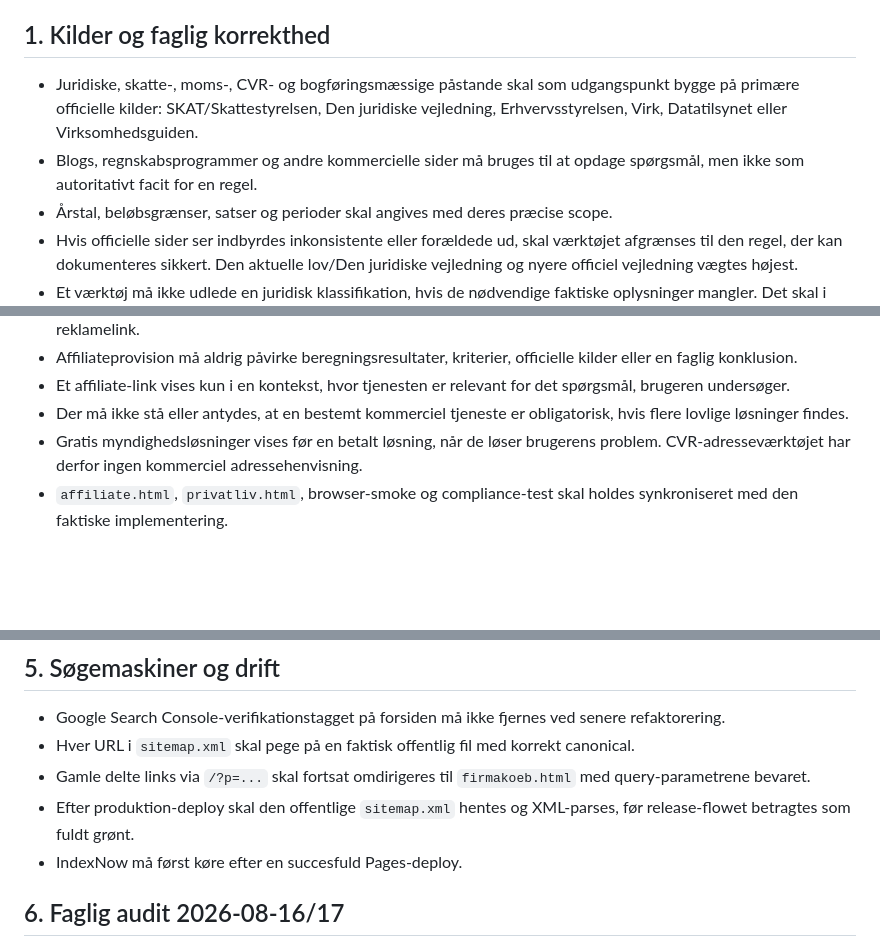
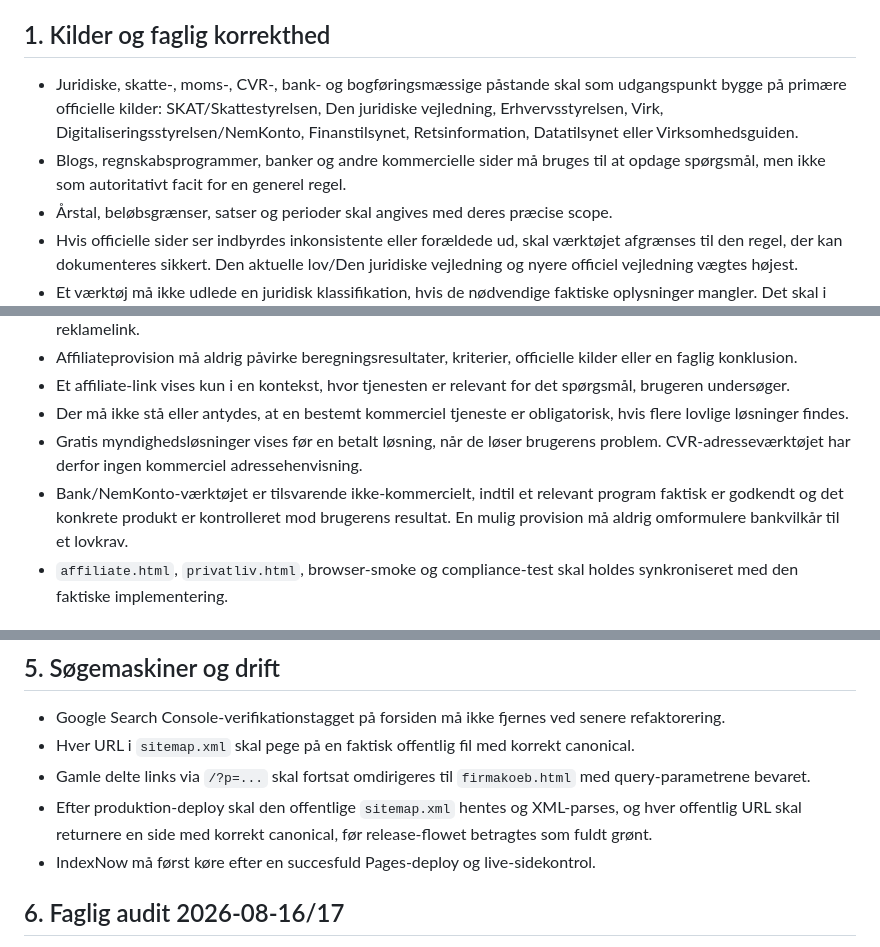
Before and after one commit to kontormakker/Firmakroner, a Markdown page: COMPLIANCE.md, 3 parts joined by grey strips. Drawn GitHub-style; blank space fills up the shorter version.

Commit message:
Document business account audit guardrails

```diff
--- a/COMPLIANCE.md
+++ b/COMPLIANCE.md
@@ -6,8 +6,8 @@ FirmaKroner skal hellere stoppe eller vise en afgrænsning end give et sikkert k
 
 ## 1. Kilder og faglig korrekthed
 
-- Juridiske, skatte-, moms-, CVR- og bogføringsmæssige påstande skal som udgangspunkt bygge på primære officielle kilder: SKAT/Skattestyrelsen, Den juridiske vejledning, Erhvervsstyrelsen, Virk, Datatilsynet eller Virksomhedsguiden.
-- Blogs, regnskabsprogrammer og andre kommercielle sider må bruges til at opdage spørgsmål, men ikke som autoritativt facit for en regel.
+- Juridiske, skatte-, moms-, CVR-, bank- og bogføringsmæssige påstande skal som udgangspunkt bygge på primære officielle kilder: SKAT/Skattestyrelsen, Den juridiske vejledning, Erhvervsstyrelsen, Virk, Digitaliseringsstyrelsen/NemKonto, Finanstilsynet, Retsinformation, Datatilsynet eller Virksomhedsguiden.
+- Blogs, regnskabsprogrammer, banker og andre kommercielle sider må bruges til at opdage spørgsmål, men ikke som autoritativt facit for en generel regel.
 - Årstal, beløbsgrænser, satser og perioder skal angives med deres præcise scope.
 - Hvis officielle sider ser indbyrdes inkonsistente eller forældede ud, skal værktøjet afgrænses til den regel, der kan dokumenteres sikkert. Den aktuelle lov/Den juridiske vejledning og nyere officiel vejledning vægtes højest.
 - Et værktøj må ikke udlede en juridisk klassifikation, hvis de nødvendige faktiske oplysninger mangler. Det skal i stedet vise signaler, scenarier eller `uden for denne checker`.
@@ -32,6 +32,7 @@ FirmaKroner skal hellere stoppe eller vise en afgrænsning end give et sikkert k
 - Et affiliate-link vises kun i en kontekst, hvor tjenesten er relevant for det spørgsmål, brugeren undersøger.
 - Der må ikke stå eller antydes, at en bestemt kommerciel tjeneste er obligatorisk, hvis flere lovlige løsninger findes.
 - Gratis myndighedsløsninger vises før en betalt løsning, når de løser brugerens problem. CVR-adresseværktøjet har derfor ingen kommerciel adressehenvisning.
+- Bank/NemKonto-værktøjet er tilsvarende ikke-kommercielt, indtil et relevant program faktisk er godkendt og det konkrete produkt er kontrolleret mod brugerens resultat. En mulig provision må aldrig omformulere bankvilkår til et lovkrav.
 - `affiliate.html`, `privatliv.html`, browser-smoke og compliance-test skal holdes synkroniseret med den faktiske implementering.
 
 ## 4. Privatliv
@@ -45,8 +46,8 @@ FirmaKroner skal hellere stoppe eller vise en afgrænsning end give et sikkert k
 - Google Search Console-verifikationstagget på forsiden må ikke fjernes ved senere refaktorering.
 - Hver URL i `sitemap.xml` skal pege på en faktisk offentlig fil med korrekt canonical.
 - Gamle delte links via `/?p=...` skal fortsat omdirigeres til `firmakoeb.html` med query-parametrene bevaret.
-- Efter produktion-deploy skal den offentlige `sitemap.xml` hentes og XML-parses, før release-flowet betragtes som fuldt grønt.
-- IndexNow må først køre efter en succesfuld Pages-deploy.
+- Efter produktion-deploy skal den offentlige `sitemap.xml` hentes og XML-parses, og hver offentlig URL skal returnere en side med korrekt canonical, før release-flowet betragtes som fuldt grønt.
+- IndexNow må først køre efter en succesfuld Pages-deploy og live-sidekontrol.
 
 ## 6. Faglig audit 2026-08-16/17
 
```
Also changed, not shown: other parts of COMPLIANCE.md (+1 -0 lines).
